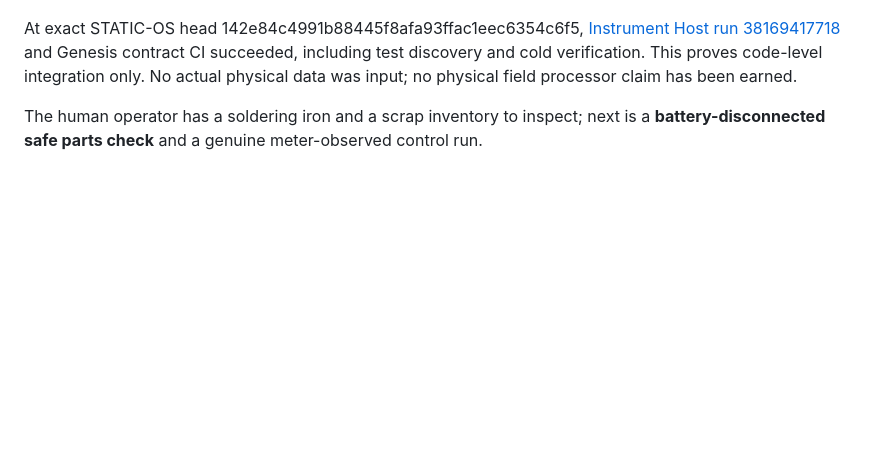
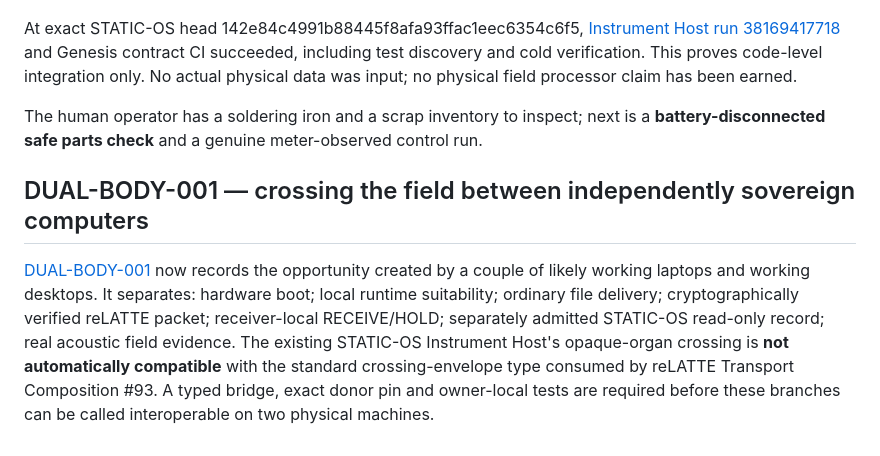
Before and after one commit to the-static-collective/planZ, a Markdown page: layers/2026-10-11-go-static-field-computer-001.md, the part around the change. Rendered like a GitHub page; blank space fills up the shorter version.

Commit message:
docs(planZ): link two-body hardware and native reLATTE compatibility gates

```diff
--- a/layers/2026-10-11-go-static-field-computer-001.md
+++ b/layers/2026-10-11-go-static-field-computer-001.md
@@ -104,3 +104,8 @@ The source will continue to reside with each project owner. planZ records the ro
 At exact STATIC-OS head 142e84c4991b88445f8afa93ffac1eec6354c6f5, [Instrument Host run 38169417718](https://github.com/the-static-collective/static-os/actions/runs/38169417718) and Genesis contract CI succeeded, including test discovery and cold verification. This proves code-level integration only. No actual physical data was input; no physical field processor claim has been earned.
 
 The human operator has a soldering iron and a scrap inventory to inspect; next is a **battery-disconnected safe parts check** and a genuine meter-observed control run.
+
+
+## DUAL-BODY-001 — crossing the field between independently sovereign computers
+
+[DUAL-BODY-001](2026-10-11-dual-body-static-relatte-compat-001.md) now records the opportunity created by a couple of likely working laptops and working desktops. It separates: hardware boot; local runtime suitability; ordinary file delivery; cryptographically verified reLATTE packet; receiver-local RECEIVE/HOLD; separately admitted STATIC-OS read-only record; real acoustic field evidence. The existing STATIC-OS Instrument Host's opaque-organ crossing is **not automatically compatible** with the standard crossing-envelope type consumed by reLATTE Transport Composition #93. A typed bridge, exact donor pin and owner-local tests are required before these branches can be called interoperable on two physical machines.
```
